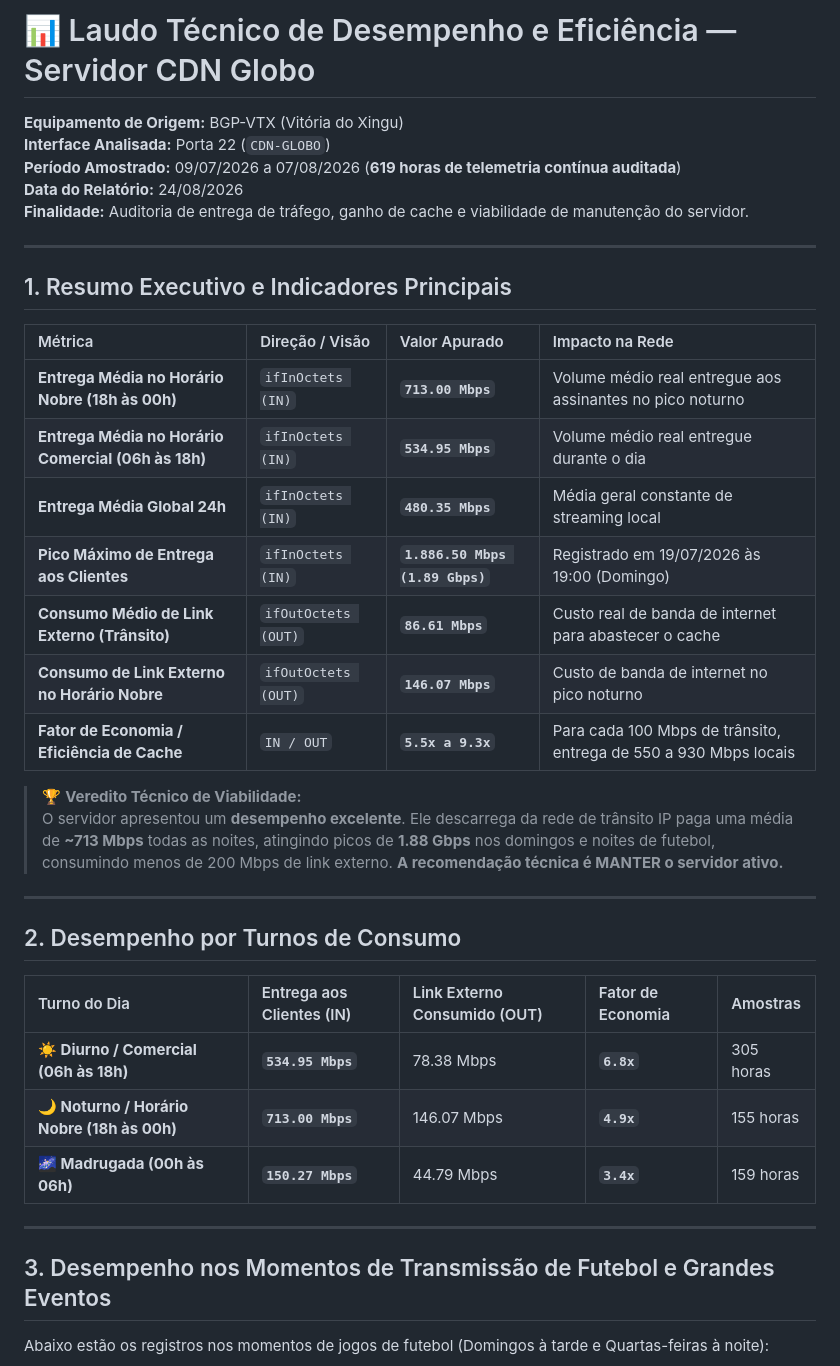
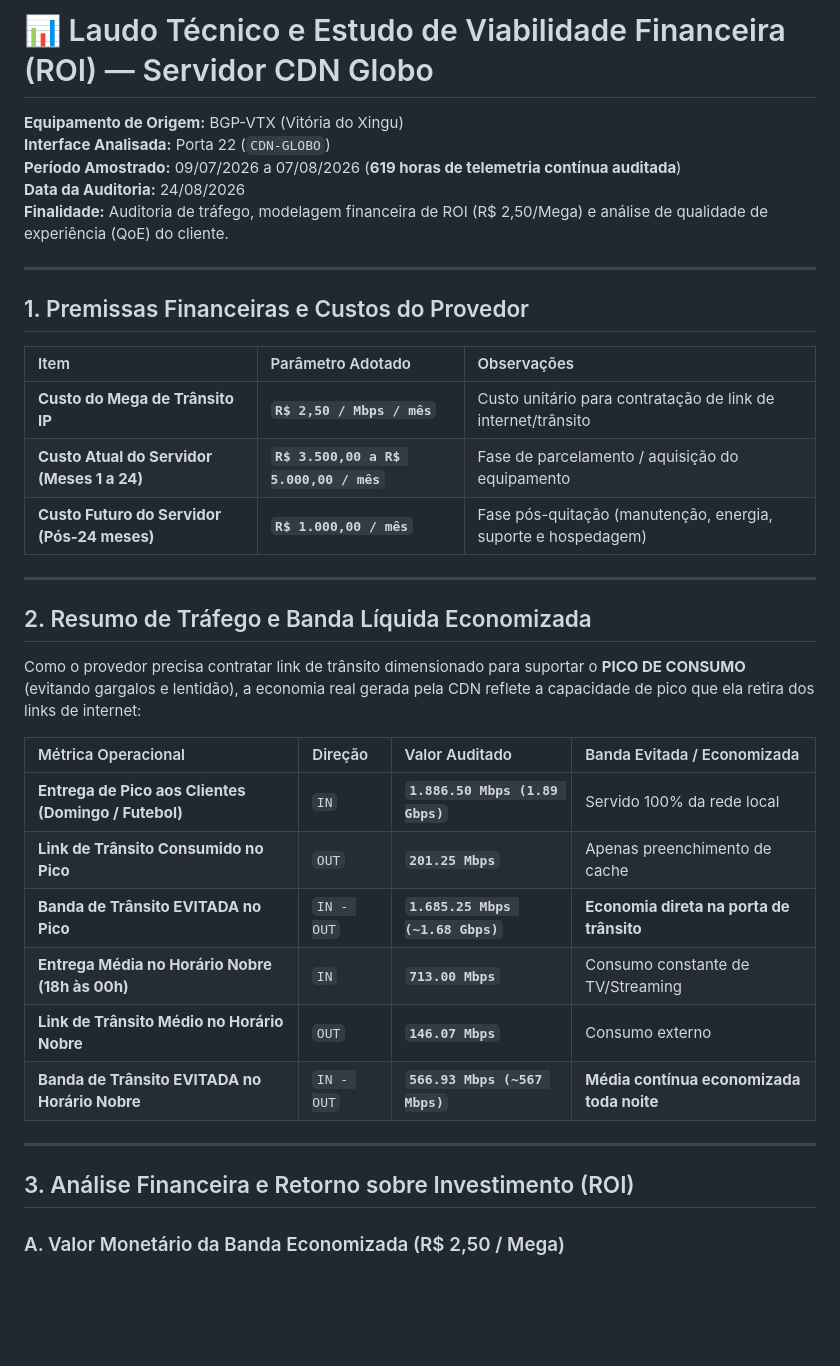
Before and after one commit to RuyXingubit/snmpEndLog, a Markdown page: docs/relatorio_trafego_cdn_globo.md, the part around one of its changes. GitHub-like rendering; blank space fills up the shorter version.

Commit message:
docs: adicionar estudo de viabilidade financeira (ROI a R$ 2,50/Mega) e ganho de qualidade da CDN Globo

```diff
--- a/docs/relatorio_trafego_cdn_globo.md
+++ b/docs/relatorio_trafego_cdn_globo.md
@@ -1,41 +1,39 @@
-# 📊 Laudo Técnico de Desempenho e Eficiência — Servidor CDN Globo
+# 📊 Laudo Técnico e Estudo de Viabilidade Financeira (ROI) — Servidor CDN Globo
 
 **Equipamento de Origem:** BGP-VTX (Vitória do Xingu)
 **Interface Analisada:** Porta 22 (`CDN-GLOBO`)
 **Período Amostrado:** 09/07/2026 a 07/08/2026 (**619 horas de telemetria contínua auditada**)
-**Data do Relatório:** 24/08/2026
-**Finalidade:** Auditoria de entrega de tráfego, ganho de cache e viabilidade de manutenção do servidor.
+**Data da Auditoria:** 24/08/2026
+**Finalidade:** Auditoria de tráfego, modelagem financeira de ROI (R$ 2,50/Mega) e análise de qualidade de experiência (QoE) do cliente.
 
 ---
 
-## 1. Resumo Executivo e Indicadores Principais
+## 1. Premissas Financeiras e Custos do Provedor
 
-| Métrica | Direção / Visão | Valor Apurado | Impacto na Rede |
-| :--- | :--- | :--- | :--- |
-| **Entrega Média no Horário Nobre (18h às 00h)** | `ifInOctets (IN)` | **`713.00 Mbps`** | Volume médio real entregue aos assinantes no pico noturno |
-| **Entrega Média no Horário Comercial (06h às 18h)** | `ifInOctets (IN)` | **`534.95 Mbps`** | Volume médio real entregue durante o dia |
-| **Entrega Média Global 24h** | `ifInOctets (IN)` | **`480.35 Mbps`** | Média geral constante de streaming local |
-| **Pico Máximo de Entrega aos Clientes** | `ifInOctets (IN)` | **`1.886.50 Mbps (1.89 Gbps)`** | Registrado em 19/07/2026 às 19:00 (Domingo) |
-| **Consumo Médio de Link Externo (Trânsito)** | `ifOutOctets (OUT)` | **`86.61 Mbps`** | Custo real de banda de internet para abastecer o cache |
-| **Consumo de Link Externo no Horário Nobre** | `ifOutOctets (OUT)` | **`146.07 Mbps`** | Custo de banda de internet no pico noturno |
-| **Fator de Economia / Eficiência de Cache** | `IN / OUT` | **`5.5x a 9.3x`** | Para cada 100 Mbps de trânsito, entrega de 550 a 930 Mbps locais |
-
-> 🏆 **Veredito Técnico de Viabilidade:**
-> O servidor apresentou um **desempenho excelente**. Ele descarrega da rede de trânsito IP paga uma média de **~713 Mbps** todas as noites, atingindo picos de **1.88 Gbps** nos domingos e noites de futebol, consumindo menos de 200 Mbps de link externo. **A recomendação técnica é MANTER o servidor ativo.**
+| Item | Parâmetro Adotado | Observações |
+| :--- | :--- | :--- |
+| **Custo do Mega de Trânsito IP** | **`R$ 2,50 / Mbps / mês`** | Custo unitário para contratação de link de internet/trânsito |
+| **Custo Atual do Servidor (Meses 1 a 24)** | **`R$ 3.500,00 a R$ 5.000,00 / mês`** | Fase de parcelamento / aquisição do equipamento |
+| **Custo Futuro do Servidor (Pós-24 meses)** | **`R$ 1.000,00 / mês`** | Fase pós-quitação (manutenção, energia, suporte e hospedagem) |
 
 ---
 
-## 2. Desempenho por Turnos de Consumo
+## 2. Resumo de Tráfego e Banda Líquida Economizada
 
-| Turno do Dia | Entrega aos Clientes (IN) | Link Externo Consumido (OUT) | Fator de Economia | Amostras |
-| :--- | :--- | :--- | :--- | :--- |
-| **☀️ Diurno / Comercial (06h às 18h)** | **`534.95 Mbps`** | 78.38 Mbps | **`6.8x`** | 305 horas |
-| **🌙 Noturno / Horário Nobre (18h às 00h)** | **`713.00 Mbps`** | 146.07 Mbps | **`4.9x`** | 155 horas |
-| **🌌 Madrugada (00h às 06h)** | **`150.27 Mbps`** | 44.79 Mbps | **`3.4x`** | 159 horas |
+Como o provedor precisa contratar link de trânsito dimensionado para suportar o **PICO DE CONSUMO** (evitando gargalos e lentidão), a economia real gerada pela CDN reflete a capacidade de pico que ela retira dos links de internet:
+
+| Métrica Operacional | Direção | Valor Auditado | Banda Evitada / Economizada |
+| :--- | :--- | :--- | :--- |
+| **Entrega de Pico aos Clientes (Domingo / Futebol)** | `IN` | **`1.886.50 Mbps (1.89 Gbps)`** | Servido 100% da rede local |
+| **Link de Trânsito Consumido no Pico** | `OUT` | **`201.25 Mbps`** | Apenas preenchimento de cache |
+| **Banda de Trânsito EVITADA no Pico** | `IN - OUT` | **`1.685.25 Mbps (~1.68 Gbps)`** | **Economia direta na porta de trânsito** |
+| **Entrega Média no Horário Nobre (18h às 00h)** | `IN` | **`713.00 Mbps`** | Consumo constante de TV/Streaming |
+| **Link de Trânsito Médio no Horário Nobre** | `OUT` | **`146.07 Mbps`** | Consumo externo |
+| **Banda de Trânsito EVITADA no Horário Nobre** | `IN - OUT` | **`566.93 Mbps (~567 Mbps)`** | **Média contínua economizada toda noite** |
 
 ---
 
-## 3. Desempenho nos Momentos de Transmissão de Futebol e Grandes Eventos
+## 3. Análise Financeira e Retorno sobre Investimento (ROI)
 
-Abaixo estão os registros nos momentos de jogos de futebol (Domingos à tarde e Quartas-feiras à noite):
+### A. Valor Monetário da Banda Economizada (R$ 2,50 / Mega)
 
```
Also changed, not shown: other parts of docs/relatorio_trafego_cdn_globo.md (+69 -56 lines).
